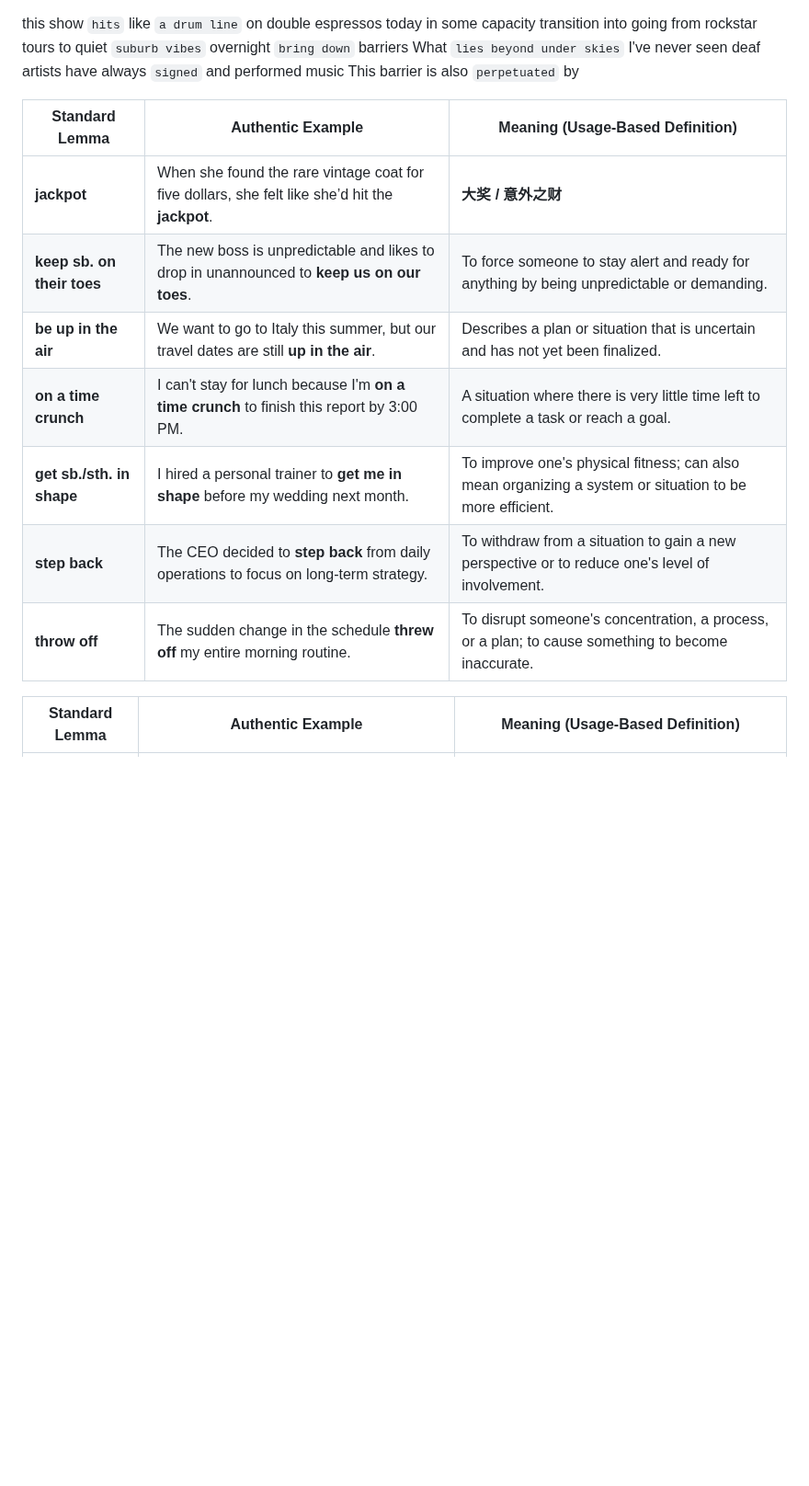
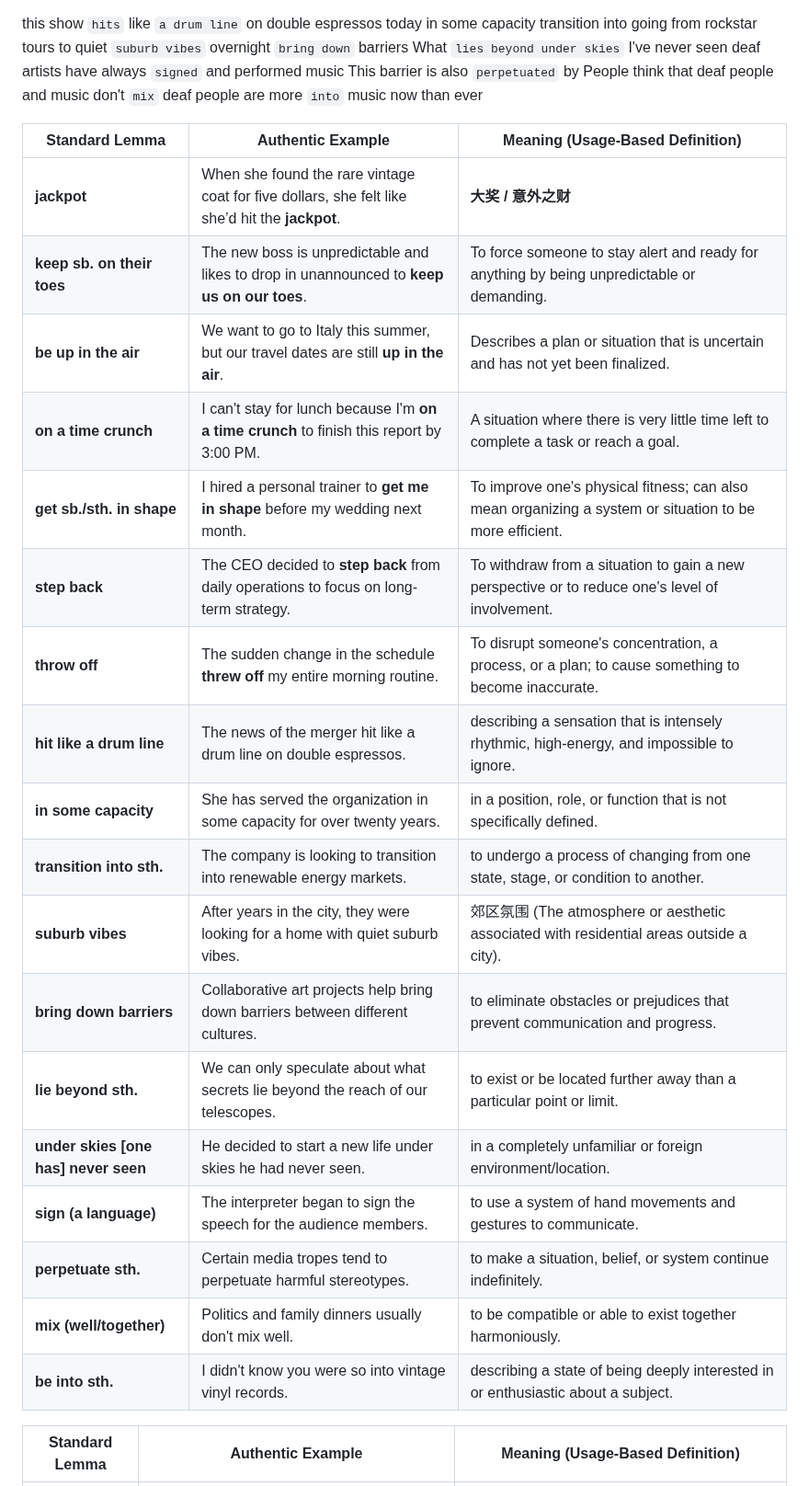
Before and after one commit to xjyssg/english-learning, a Markdown page: 生词本.md, the part around the change. Shown at 92% size. Drawn GitHub-style; blank space fills up the shorter version.

Commit message:
vault backup: 2026-05-08 21:11:11

```diff
--- a/生词本.md
+++ b/生词本.md
@@ -8,18 +8,30 @@ going from rockstar tours to quiet `suburb vibes` overnight
 What `lies beyond under skies` I've never seen
 deaf artists have always `signed` and performed music
 This barrier is also `perpetuated` by
+People think that deaf people and music don't `mix`
+deaf people are more `into` music now than ever
 
 
-| **Standard Lemma**         | **Authentic Example**                                                                           | **Meaning (Usage-Based Definition)**                                                                    |
-| -------------------------- | ----------------------------------------------------------------------------------------------- | ------------------------------------------------------------------------------------------------------- |
-| **jackpot**                | When she found the rare vintage coat for five dollars, she felt like she’d hit the **jackpot**. | **大奖 / 意外之财**                                                                                           |
-| **keep sb. on their toes** | The new boss is unpredictable and likes to drop in unannounced to **keep us on our toes**.      | To force someone to stay alert and ready for anything by being unpredictable or demanding.              |
-| **be up in the air**       | We want to go to Italy this summer, but our travel dates are still **up in the air**.           | Describes a plan or situation that is uncertain and has not yet been finalized.                         |
-| **on a time crunch**       | I can't stay for lunch because I'm **on a time crunch** to finish this report by 3:00 PM.       | A situation where there is very little time left to complete a task or reach a goal.                    |
-| **get sb./sth. in shape**  | I hired a personal trainer to **get me in shape** before my wedding next month.                 | To improve one's physical fitness; can also mean organizing a system or situation to be more efficient. |
-| **step back**              | The CEO decided to **step back** from daily operations to focus on long-term strategy.          | To withdraw from a situation to gain a new perspective or to reduce one's level of involvement.         |
-| **throw off**              | The sudden change in the schedule **threw off** my entire morning routine.                      | To disrupt someone's concentration, a process, or a plan; to cause something to become inaccurate.      |
-
+| **Standard Lemma**                   | **Authentic Example**                                                                           | **Meaning (Usage-Based Definition)**                                                                    |
+| ------------------------------------ | ----------------------------------------------------------------------------------------------- | ------------------------------------------------------------------------------------------------------- |
+| **jackpot**                          | When she found the rare vintage coat for five dollars, she felt like she’d hit the **jackpot**. | **大奖 / 意外之财**                                                                                           |
+| **keep sb. on their toes**           | The new boss is unpredictable and likes to drop in unannounced to **keep us on our toes**.      | To force someone to stay alert and ready for anything by being unpredictable or demanding.              |
+| **be up in the air**                 | We want to go to Italy this summer, but our travel dates are still **up in the air**.           | Describes a plan or situation that is uncertain and has not yet been finalized.                         |
+| **on a time crunch**                 | I can't stay for lunch because I'm **on a time crunch** to finish this report by 3:00 PM.       | A situation where there is very little time left to complete a task or reach a goal.                    |
+| **get sb./sth. in shape**            | I hired a personal trainer to **get me in shape** before my wedding next month.                 | To improve one's physical fitness; can also mean organizing a system or situation to be more efficient. |
+| **step back**                        | The CEO decided to **step back** from daily operations to focus on long-term strategy.          | To withdraw from a situation to gain a new perspective or to reduce one's level of involvement.         |
+| **throw off**                        | The sudden change in the schedule **threw off** my entire morning routine.                      | To disrupt someone's concentration, a process, or a plan; to cause something to become inaccurate.      |
+| **hit like a drum line**             | The news of the merger hit like a drum line on double espressos.                                | describing a sensation that is intensely rhythmic, high-energy, and impossible to ignore.               |
+| **in some capacity**                 | She has served the organization in some capacity for over twenty years.                         | in a position, role, or function that is not specifically defined.                                      |
+| **transition into sth.**             | The company is looking to transition into renewable energy markets.                             | to undergo a process of changing from one state, stage, or condition to another.                        |
+| **suburb vibes**                     | After years in the city, they were looking for a home with quiet suburb vibes.                  | 郊区氛围 (The atmosphere or aesthetic associated with residential areas outside a city).                    |
+| **bring down barriers**              | Collaborative art projects help bring down barriers between different cultures.                 | to eliminate obstacles or prejudices that prevent communication and progress.                           |
+| **lie beyond sth.**                  | We can only speculate about what secrets lie beyond the reach of our telescopes.                | to exist or be located further away than a particular point or limit.                                   |
+| **under skies [one has] never seen** | He decided to start a new life under skies he had never seen.                                   | in a completely unfamiliar or foreign environment/location.                                             |
+| **sign (a language)**                | The interpreter began to sign the speech for the audience members.                              | to use a system of hand movements and gestures to communicate.                                          |
+| **perpetuate sth.**                  | Certain media tropes tend to perpetuate harmful stereotypes.                                    | to make a situation, belief, or system continue indefinitely.                                           |
+| **mix (well/together)**              | Politics and family dinners usually don't mix well.                                             | to be compatible or able to exist together harmoniously.                                                |
+| **be into sth.**                     | I didn't know you were so into vintage vinyl records.                                           | describing a state of being deeply interested in or enthusiastic about a subject.                       |
 
 | **Standard Lemma**         | **Authentic Example**                                                                                             | **Meaning (Usage-Based Definition)**                                                                                 |
 | -------------------------- | ----------------------------------------------------------------------------------------------------------------- | -------------------------------------------------------------------------------------------------------------------- |
```
